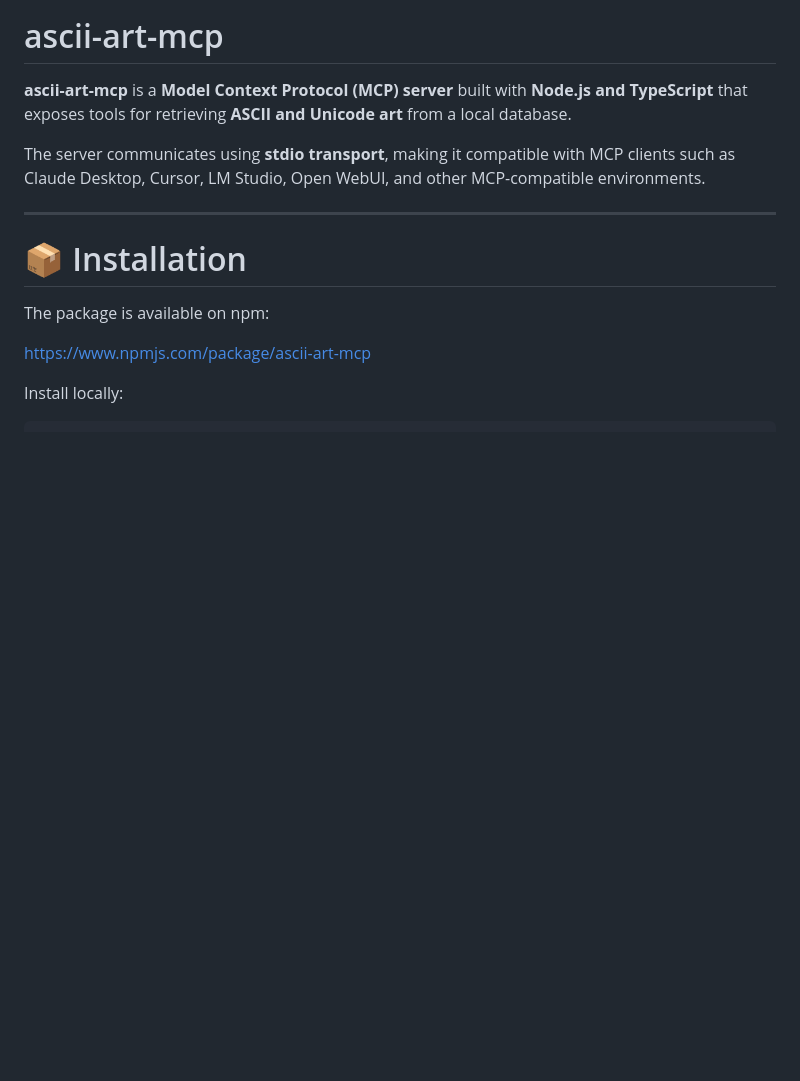
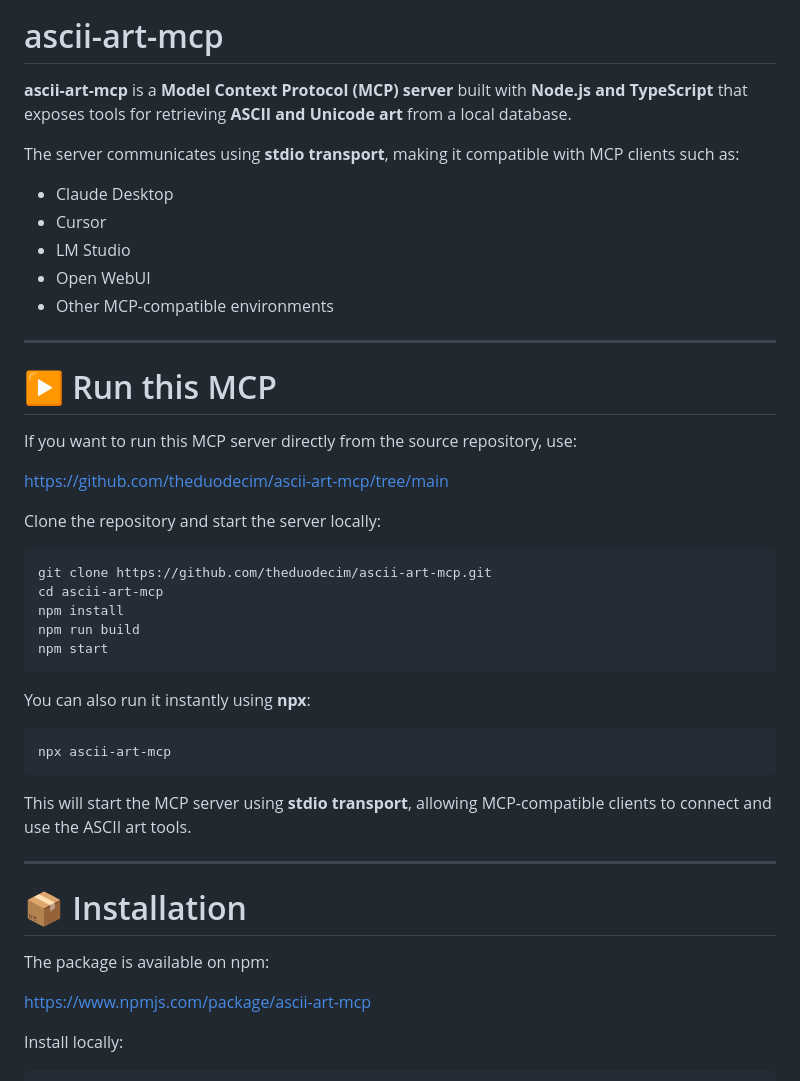
Before and after one commit to theduodecim/ascii-art-mcp, a Markdown page: README.md, the part around one of its changes. Rendered like a GitHub page; blank space fills up the shorter version.

````diff
--- a/README.md
+++ b/README.md
@@ -2,7 +2,39 @@
 
 **ascii-art-mcp** is a **Model Context Protocol (MCP) server** built with **Node.js and TypeScript** that exposes tools for retrieving **ASCII and Unicode art** from a local database.
 
-The server communicates using **stdio transport**, making it compatible with MCP clients such as Claude Desktop, Cursor, LM Studio, Open WebUI, and other MCP-compatible environments.
+The server communicates using **stdio transport**, making it compatible with MCP clients such as:
+
+- Claude Desktop
+- Cursor
+- LM Studio
+- Open WebUI
+- Other MCP-compatible environments
+
+---
+
+# ▶ Run this MCP
+
+If you want to run this MCP server directly from the source repository, use:
+
+https://github.com/theduodecim/ascii-art-mcp/tree/main
+
+Clone the repository and start the server locally:
+
+```bash
+git clone https://github.com/theduodecim/ascii-art-mcp.git
+cd ascii-art-mcp
+npm install
+npm run build
+npm start
+```
+
+You can also run it instantly using **npx**:
+
+```bash
+npx ascii-art-mcp
+```
+
+This will start the MCP server using **stdio transport**, allowing MCP-compatible clients to connect and use the ASCII art tools.
 
 ---
 
````
Also changed, not shown: other parts of README.md (+47 -44 lines).
